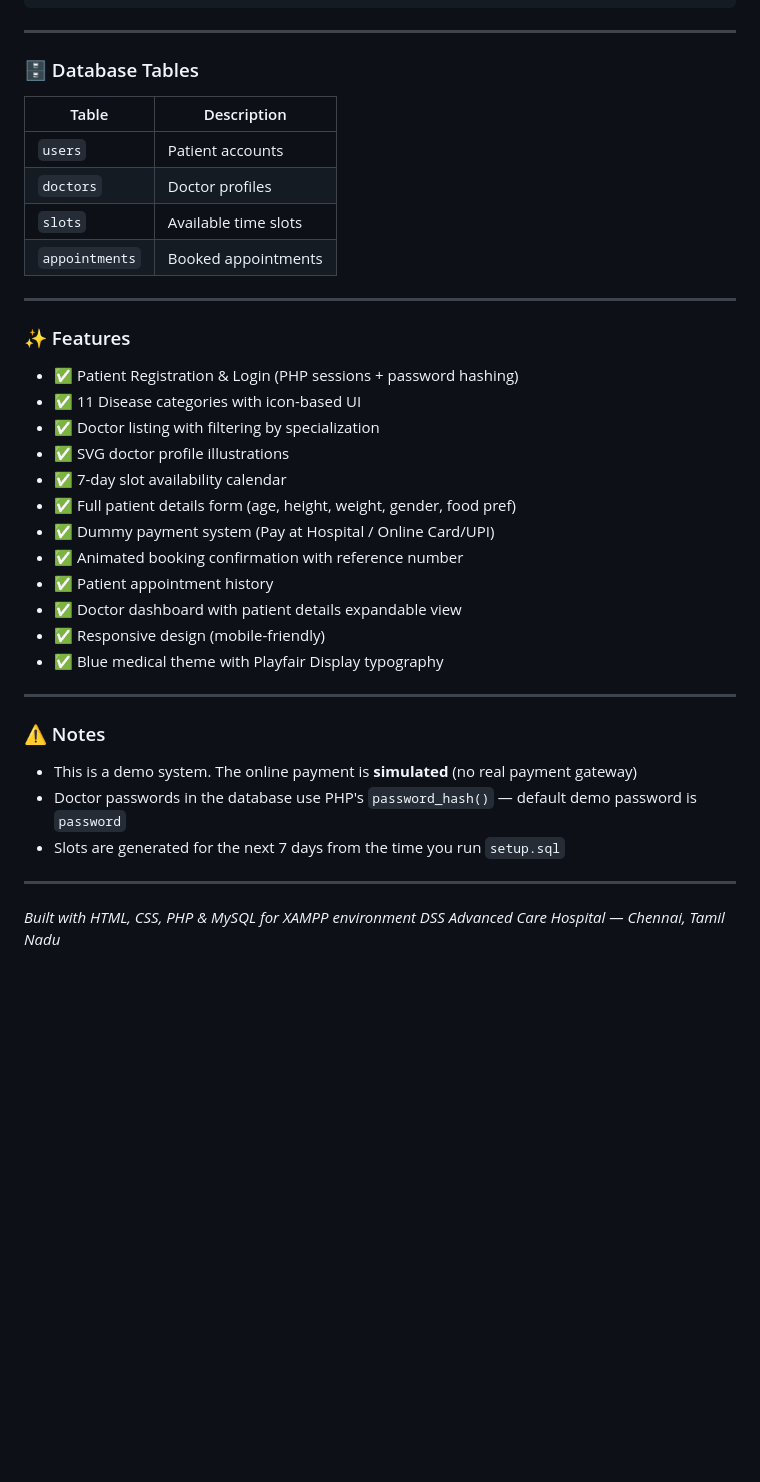
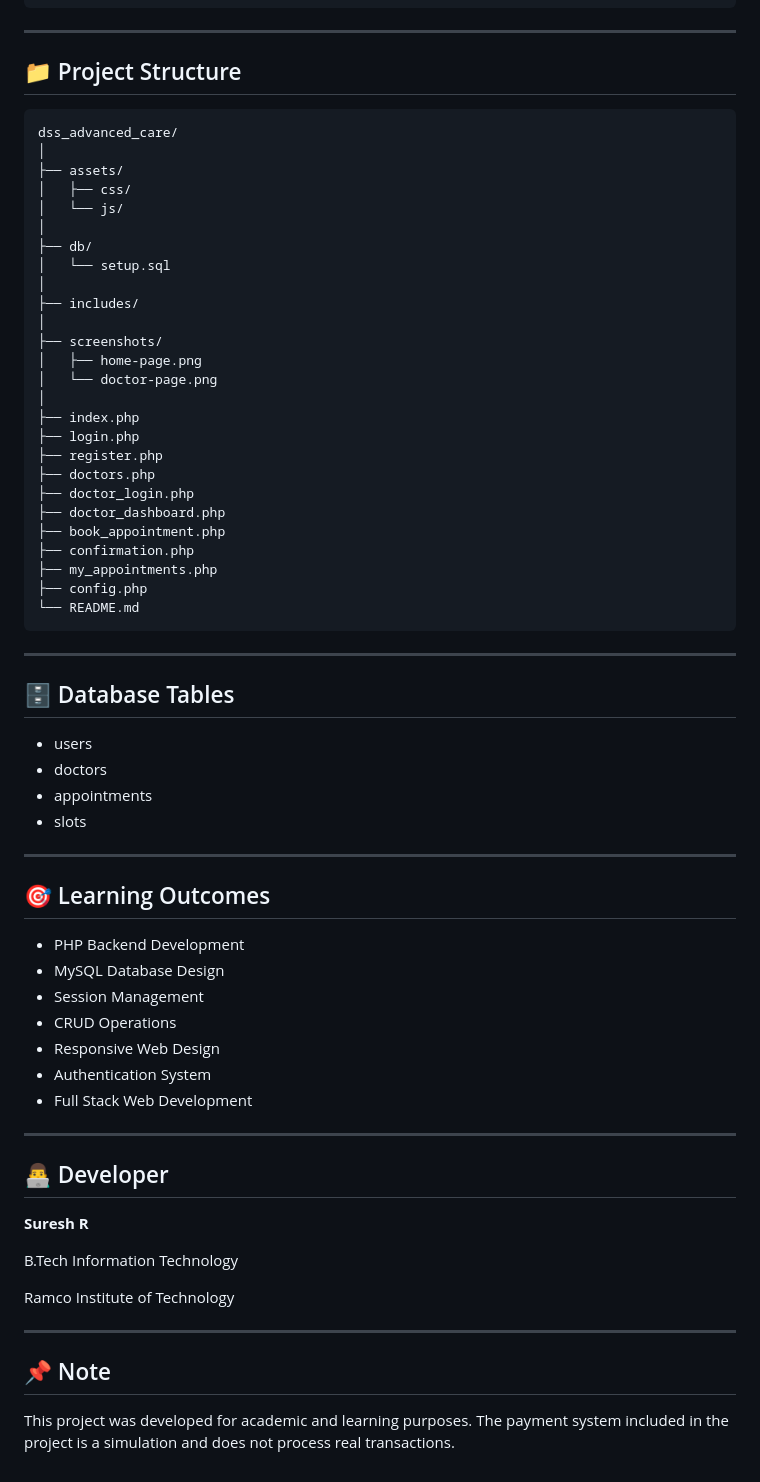
Before and after one commit to sureshr8107-droid/dss-advanced-care-hospital-management-system, a Markdown page: README.md, the part around one of its changes. Drawn GitHub-style; blank space fills up the shorter version.

Commit message:
Update README with project details and screenshots

````diff
--- a/README.md
+++ b/README.md
@@ -85,38 +115,70 @@ dss_advanced_care/
 
 ---
 
-### 🗄️ Database Tables
-| Table | Description |
-|-------|-------------|
-| `users` | Patient accounts |
-| `doctors` | Doctor profiles |
-| `slots` | Available time slots |
-| `appointments` | Booked appointments |
+## 📁 Project Structure
+
+```text
+dss_advanced_care/
+│
+├── assets/
+│   ├── css/
+│   └── js/
+│
+├── db/
+│   └── setup.sql
+│
+├── includes/
+│
+├── screenshots/
+│   ├── home-page.png
+│   └── doctor-page.png
+│
+├── index.php
+├── login.php
+├── register.php
+├── doctors.php
+├── doctor_login.php
+├── doctor_dashboard.php
+├── book_appointment.php
+├── confirmation.php
+├── my_appointments.php
+├── config.php
+└── README.md
+```
 
 ---
 
-### ✨ Features
-- ✅ Patient Registration & Login (PHP sessions + password hashing)
-- ✅ 11 Disease categories with icon-based UI
-- ✅ Doctor listing with filtering by specialization
-- ✅ SVG doctor profile illustrations
-- ✅ 7-day slot availability calendar
-- ✅ Full patient details form (age, height, weight, gender, food pref)
-- ✅ Dummy payment system (Pay at Hospital / Online Card/UPI)
-- ✅ Animated booking confirmation with reference number
-- ✅ Patient appointment history
-- ✅ Doctor dashboard with patient details expandable view
-- ✅ Responsive design (mobile-friendly)
-- ✅ Blue medical theme with Playfair Display typography
+## 🗄️ Database Tables
+
+* users
+* doctors
+* appointments
+* slots
 
 ---
 
-### ⚠️ Notes
-- This is a demo system. The online payment is **simulated** (no real payment gateway)
-- Doctor passwords in the database use PHP's `password_hash()` — default demo password is `password`
-- Slots are generated for the next 7 days from the time you run `setup.sql`
+## 🎯 Learning Outcomes
+
+* PHP Backend Development
+* MySQL Database Design
+* Session Management
+* CRUD Operations
+* Responsive Web Design
+* Authentication System
+* Full Stack Web Development
 
 ---
 
-*Built with HTML, CSS, PHP & MySQL for XAMPP environment*
-*DSS Advanced Care Hospital — Chennai, Tamil Nadu*
+## 👨‍💻 Developer
+
+**Suresh R**
+
+B.Tech Information Technology
+
+Ramco Institute of Technology
+
+---
+
+## 📌 Note
+
+This project was developed for academic and learning purposes. The payment system included in the project is a simulation and does not process real transactions.
````
Also changed, not shown: other parts of README.md (+91 -61 lines).
